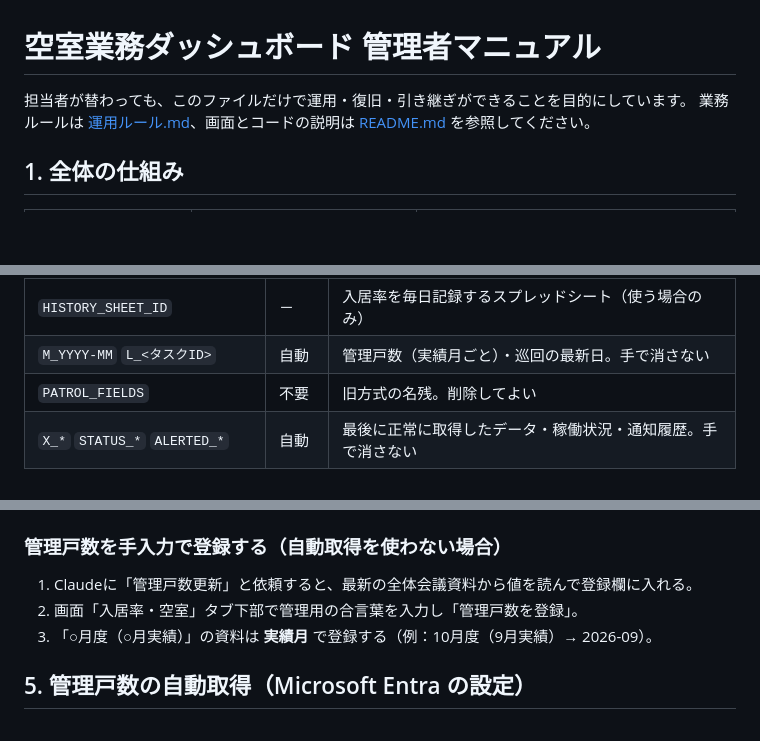
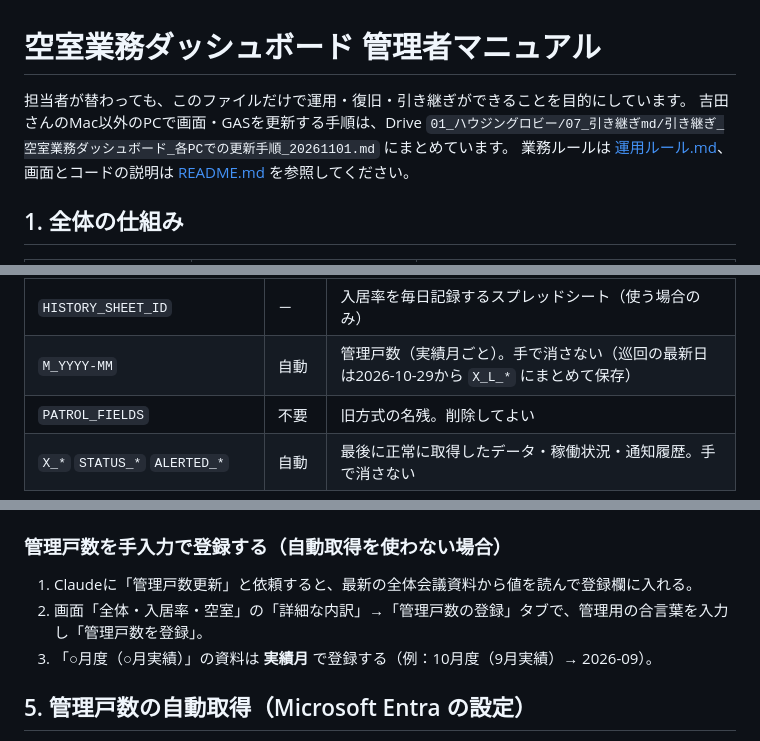
Before and after one commit to HousingLobby/housing-lobby-vacancy-dashboard, a Markdown page: 管理者マニュアル.md, 3 parts joined by grey strips. Rendered like a GitHub page; blank space fills up the shorter version.

```diff
--- a/管理者マニュアル.md
+++ b/管理者マニュアル.md
@@ -1,6 +1,7 @@
 # 空室業務ダッシュボード 管理者マニュアル
 
 担当者が替わっても、このファイルだけで運用・復旧・引き継ぎができることを目的にしています。
+吉田さんのMac以外のPCで画面・GASを更新する手順は、Drive `01_ハウジングロビー/07_引き継ぎmd/引き継ぎ_空室業務ダッシュボード_各PCでの更新手順_20261101.md` にまとめています。
 業務ルールは [運用ルール.md](運用ルール.md)、画面とコードの説明は [README.md](README.md) を参照してください。
 
 ## 1. 全体の仕組み
@@ -57,7 +58,7 @@
 | `LP_WORKER_KEY` | ○ | LP作成の自動処理（Mac）がGASを呼ぶための鍵 |
 | `MS_TENANT_ID` `MS_CLIENT_ID` `MS_CLIENT_SECRET` | 自動取得時 | 管理戸数の自動取得用（Microsoft Entra） |
 | `HISTORY_SHEET_ID` | － | 入居率を毎日記録するスプレッドシート（使う場合のみ） |
-| `M_YYYY-MM` `L_<タスクID>` | 自動 | 管理戸数（実績月ごと）・巡回の最新日。手で消さない |
+| `M_YYYY-MM` | 自動 | 管理戸数（実績月ごと）。手で消さない（巡回の最新日は2026-10-29から `X_L_*` にまとめて保存） |
 | `PATROL_FIELDS` | 不要 | 旧方式の名残。削除してよい |
 | `X_*` `STATUS_*` `ALERTED_*` | 自動 | 最後に正常に取得したデータ・稼働状況・通知履歴。手で消さない |
 
@@ -88,7 +89,7 @@
 
 ### 管理戸数を手入力で登録する（自動取得を使わない場合）
 1. Claudeに「管理戸数更新」と依頼すると、最新の全体会議資料から値を読んで登録欄に入れる。
-2. 画面「入居率・空室」タブ下部で管理用の合言葉を入力し「管理戸数を登録」。
+2. 画面「全体・入居率・空室」の「詳細な内訳」→「管理戸数の登録」タブで、管理用の合言葉を入力し「管理戸数を登録」。
 3. 「○月度（○月実績）」の資料は **実績月** で登録する（例：10月度（9月実績）→ 2026-09）。
 
 ## 5. 管理戸数の自動取得（Microsoft Entra の設定）
```
Also changed, not shown: README.md (+2 -2 lines).
